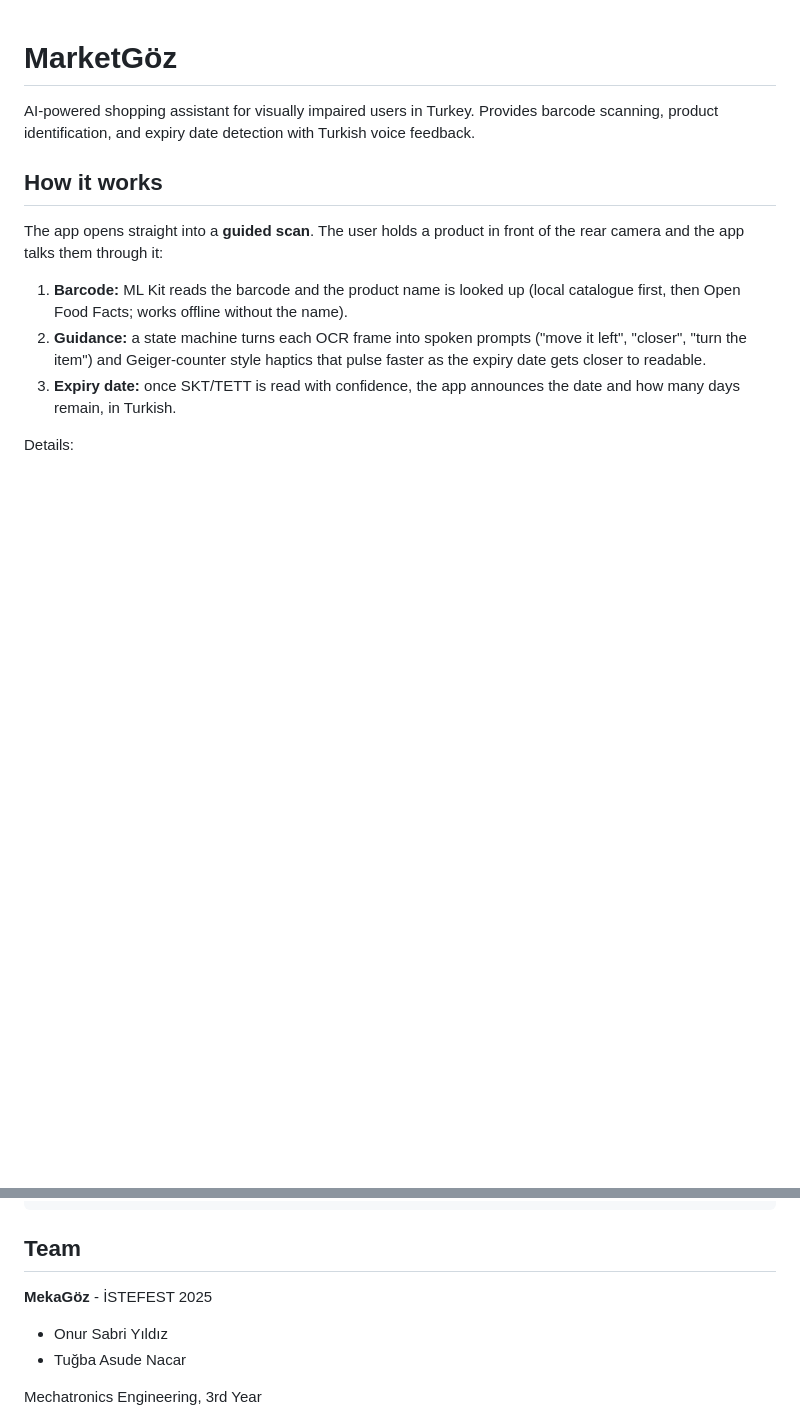
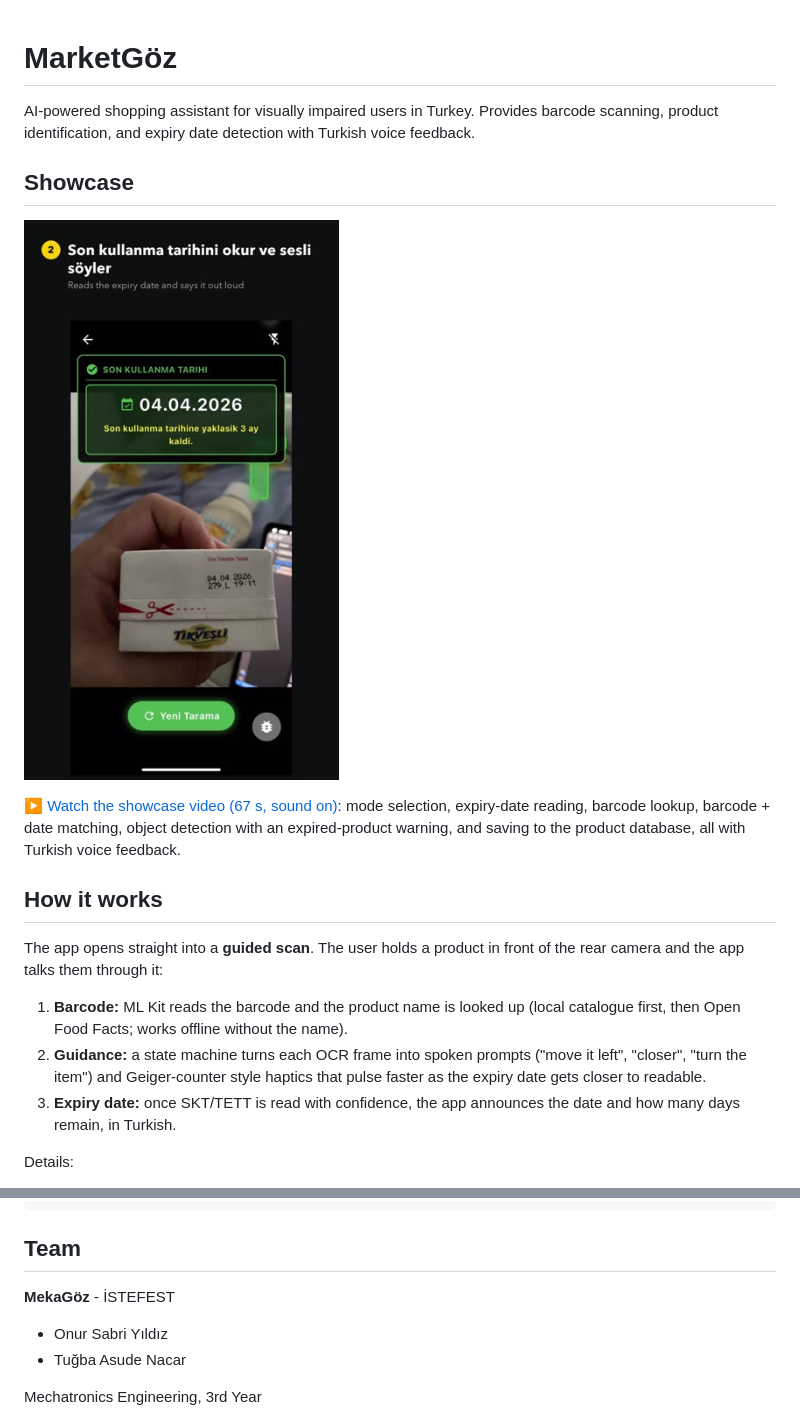
Before and after one commit to realonur/marketgoz, a Markdown page: README.md, 2 parts joined by grey strips. Rendered like a GitHub page; pictures changed too: docs/showcase.jpg (added); blank space fills up the shorter version.

Commit message:
Add showcase video and README showcase section

```diff
--- a/README.md
+++ b/README.md
@@ -1,6 +1,12 @@
 # MarketGöz
 
 AI-powered shopping assistant for visually impaired users in Turkey. Provides barcode scanning, product identification, and expiry date detection with Turkish voice feedback.
+
+## Showcase
+
+[![MarketGöz showcase video](docs/showcase.jpg)](showcase.mp4)
+
+▶️ [Watch the showcase video (67 s, sound on)](showcase.mp4): mode selection, expiry-date reading, barcode lookup, barcode + date matching, object detection with an expired-product warning, and saving to the product database, all with Turkish voice feedback.
 
 ## How it works
 
@@ -65,7 +71,7 @@ lib/
 
 ## Team
 
-**MekaGöz** - İSTEFEST 2025
+**MekaGöz** - İSTEFEST
 - Onur Sabri Yıldız
 - Tuğba Asude Nacar
 
```
Also changed, not shown: 1 other file.
